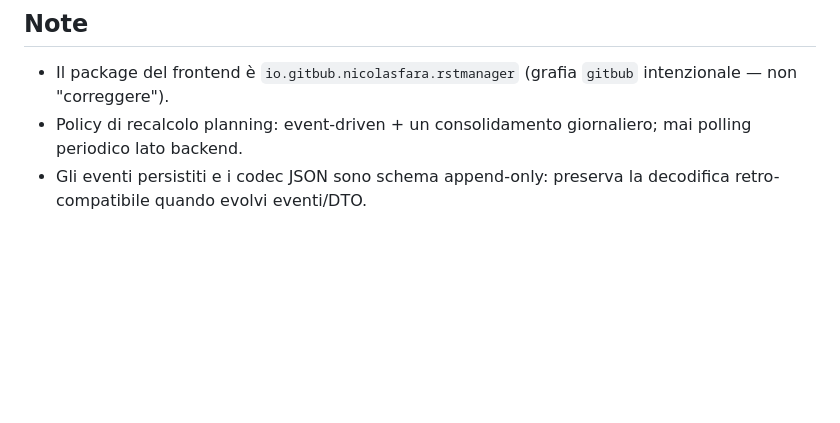
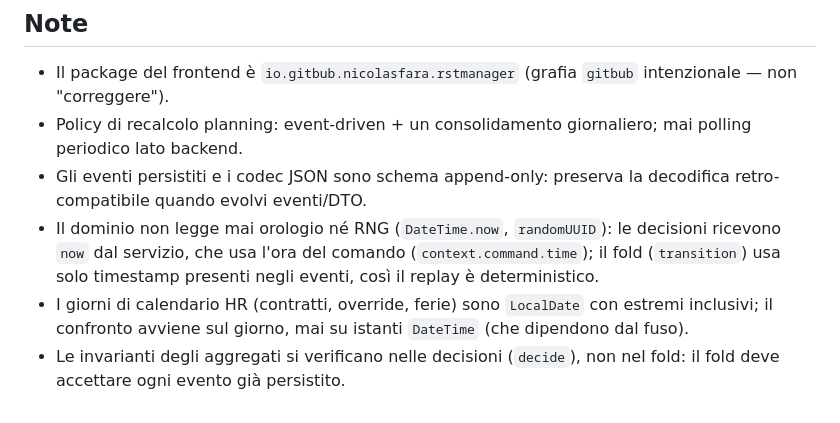
Before and after one commit to nicolasfara/rstmanager, a Markdown page: CLAUDE.md, the part around the change. Rendered like a GitHub page; blank space fills up the shorter version.

Commit message:
docs: record the clock-free domain, calendar-day and invariant conventions in CLAUDE.md
Co-Authored-By: Claude Opus 5.5 <noreply@anthropic.com>

```diff
--- a/CLAUDE.md
+++ b/CLAUDE.md
@@ -67,3 +67,12 @@ Build con `-Werror -Wunused:all -Yexplicit-nulls -Wsafe-init
   mai polling periodico lato backend.
 - Gli eventi persistiti e i codec JSON sono schema append-only: preserva la
   decodifica retro-compatibile quando evolvi eventi/DTO.
+- Il dominio non legge mai orologio né RNG (`DateTime.now`, `randomUUID`):
+  le decisioni ricevono `now` dal servizio, che usa l'ora del comando
+  (`context.command.time`); il fold (`transition`) usa solo timestamp
+  presenti negli eventi, così il replay è deterministico.
+- I giorni di calendario HR (contratti, override, ferie) sono `LocalDate`
+  con estremi inclusivi; il confronto avviene sul giorno, mai su istanti
+  `DateTime` (che dipendono dal fuso).
+- Le invarianti degli aggregati si verificano nelle decisioni (`decide`),
+  non nel fold: il fold deve accettare ogni evento già persistito.
```
